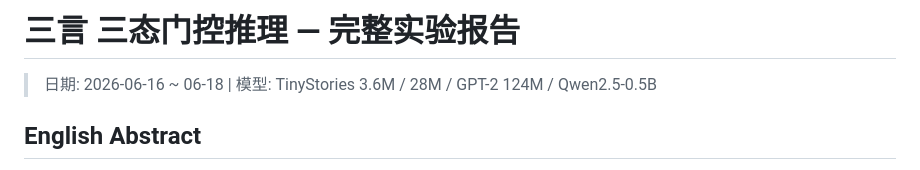
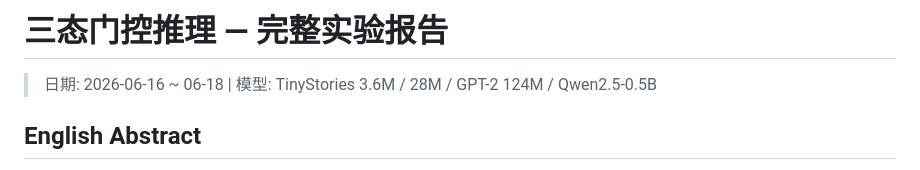
Before and after one commit to shujingyin510/UR, a Markdown page: docs/research/ternary_gating_report.md, the part around the change. GitHub-like rendering.

```diff
--- a/docs/research/ternary_gating_report.md
+++ b/docs/research/ternary_gating_report.md
@@ -1,4 +1,4 @@
-# 三言 三态门控推理 — 完整实验报告
+# 三态门控推理 — 完整实验报告
 
 > 日期: 2026-06-16 ~ 06-18 | 模型: TinyStories 3.6M / 28M / GPT-2 124M / Qwen2.5-0.5B
 
```
Also changed, not shown: README.md (+7 -8 lines), docs/research/ternary_gating_report_EN.md (+1 -1 lines).
